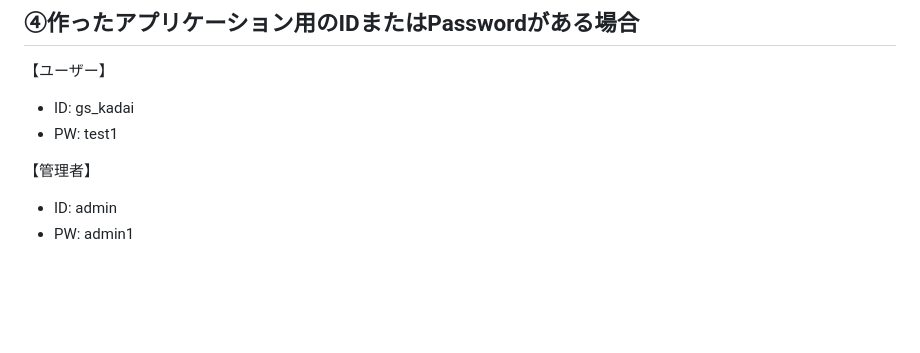
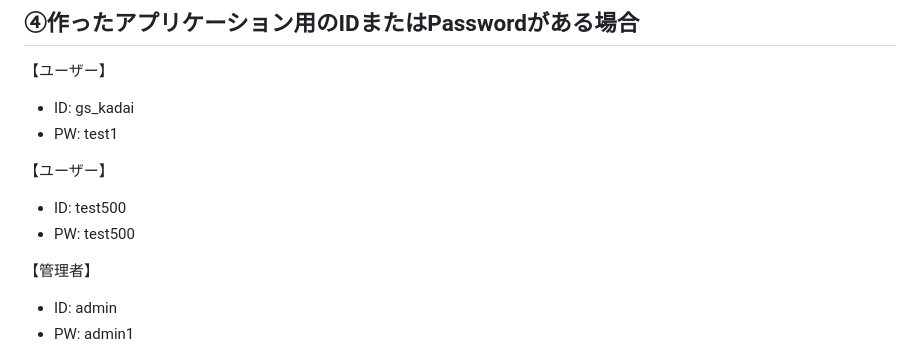
Before and after one commit to yusuke1976/20240726sotusei, a Markdown page: README.md, the part around the change. GitHub-like rendering; blank space fills up the shorter version.

```diff
--- a/README.md
+++ b/README.md
@@ -25,6 +25,10 @@ https://gs-dev27-41.sakura.ne.jp/20240726sotusei/
 【ユーザー】
 - ID: gs_kadai
 - PW: test1
+
+【ユーザー】
+- ID: test500
+- PW: test500
 
 【管理者】
 - ID: admin
```
